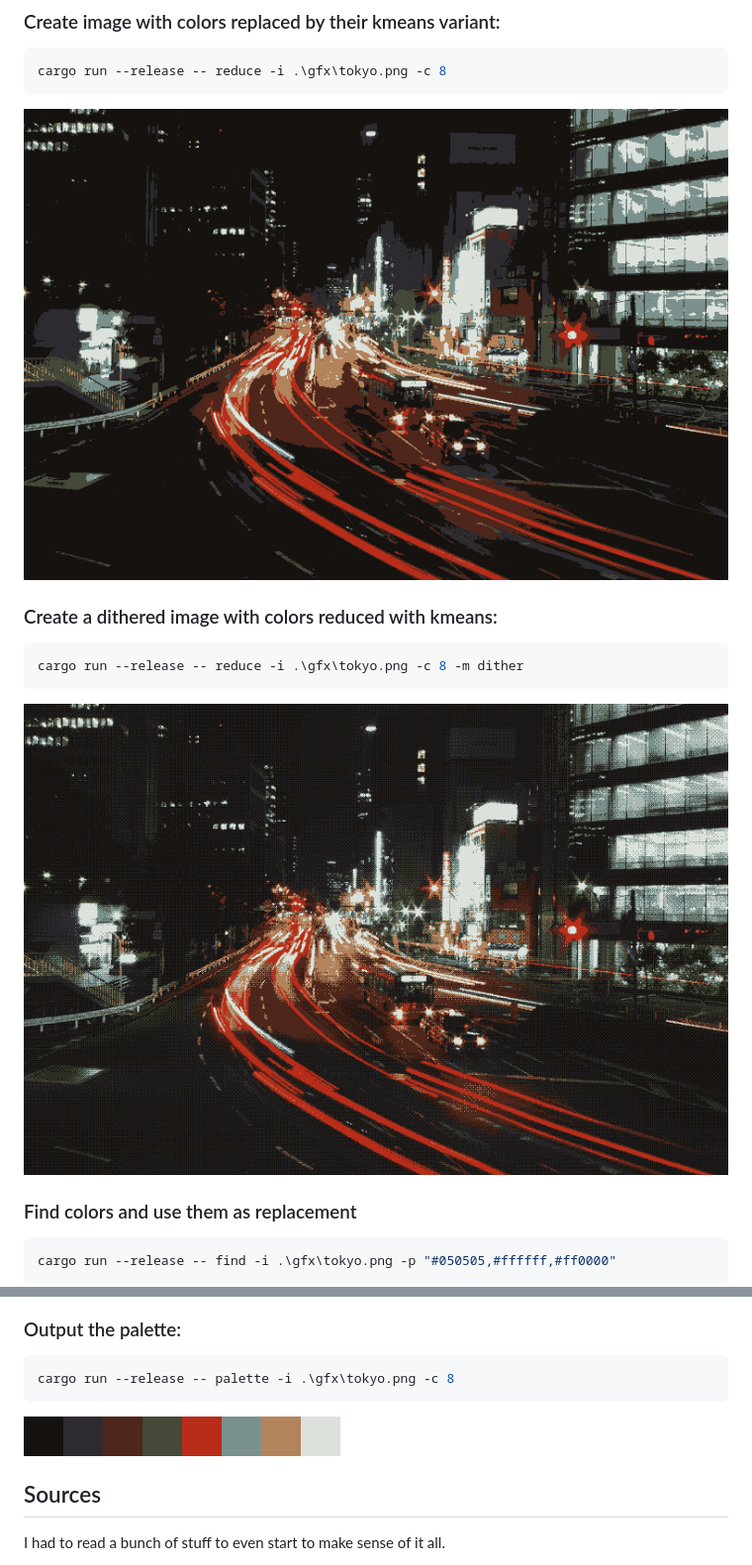
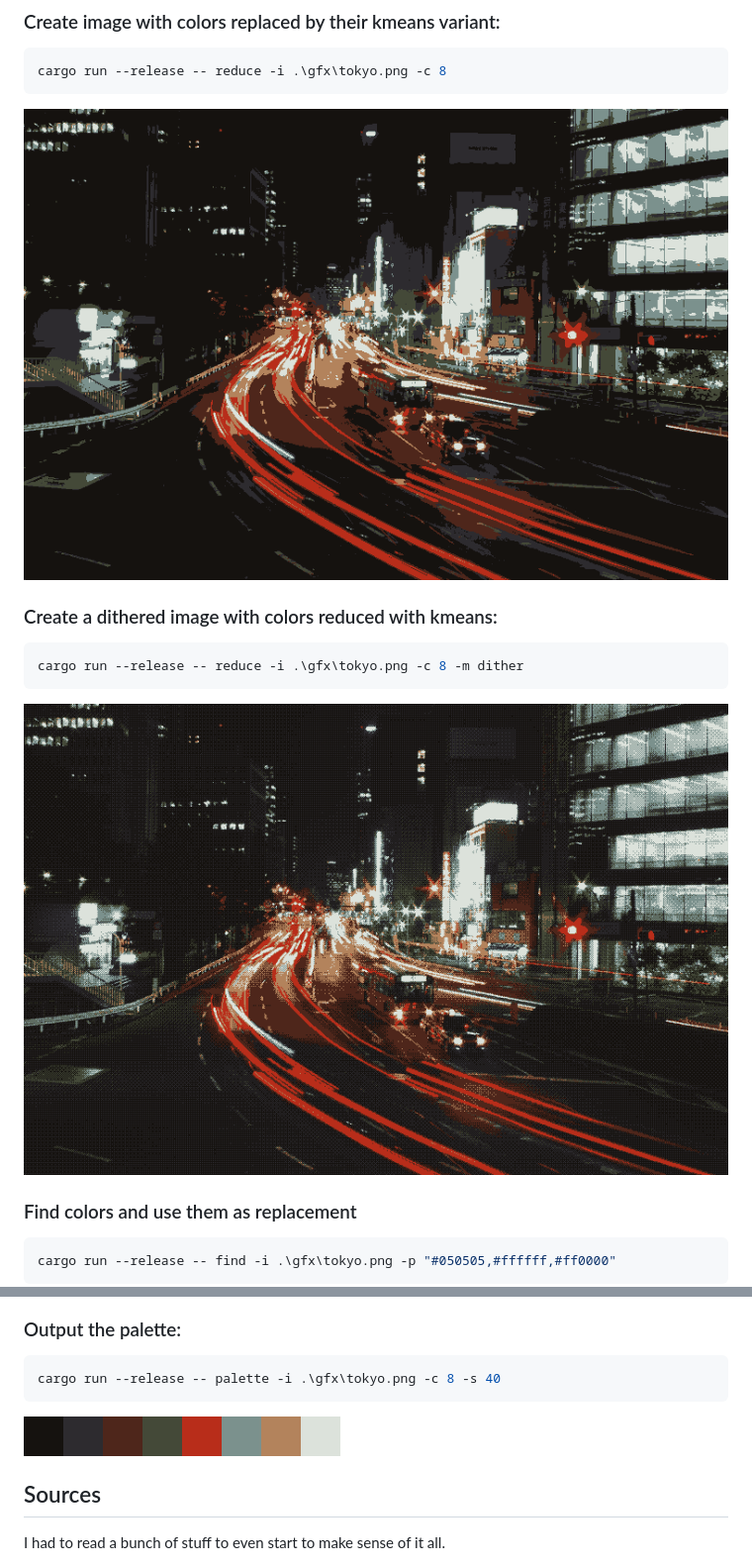
Before and after one commit to redwarp/kmeans-gpu, a Markdown page: README.md, 2 parts joined by grey strips. Shown at 99% size. Drawn GitHub-style.

````diff
--- a/README.md
+++ b/README.md
@@ -18,7 +18,7 @@ As this loads an image as a texture to your graphic cards, it also comes with so
 cargo run --release -- reduce -i .\gfx\tokyo.png -c 8
 ```
 
-![Tokyo with k=8](gfx/tokyo-reduce-c8-replace.png)
+![Tokyo with k=8](gfx/tokyo-reduce-c8-kmeans-replace.png)
 
 ### Create a dithered image with colors reduced with kmeans:
 
@@ -26,7 +26,7 @@ cargo run --release -- reduce -i .\gfx\tokyo.png -c 8
 cargo run --release -- reduce -i .\gfx\tokyo.png -c 8 -m dither
 ```
 
-![Tokyo with k=8](gfx/tokyo-reduce-c8-dither.png)
+![Tokyo with k=8](gfx/tokyo-reduce-c8-kmeans-dither.png)
 
 ### Find colors and use them as replacement
 
@@ -55,10 +55,10 @@ cargo run --release -- find -i .\gfx\tokyo.png -p .\gfx\apollo-1x.png -m dither
 ### Output the palette:
 
 ```sh
-cargo run --release -- palette -i .\gfx\tokyo.png -c 8
+cargo run --release -- palette -i .\gfx\tokyo.png -c 8 -s 40
 ```
 
-![Tokyo palette with c=8](gfx/tokyo-palette-c8.png)
+![Tokyo palette with c=8](gfx/tokyo-palette-c8-kmeans-s40.png)
 
 ## Sources
 
````
Also changed, not shown: gfx/grad.png (added), gfx/rainbow.png (added), gfx/tokyo-palette-c8-kmeans-s40.png (renamed from gfx/tokyo-palette-c8.png), gfx/tokyo-reduce-c8-kmeans-dither.png (renamed from gfx/tokyo-reduce-c8-dither.png), gfx/tokyo-reduce-c8-kmeans-replace.png (renamed from gfx/tokyo-reduce-c8-replace.png), 6 other files.
